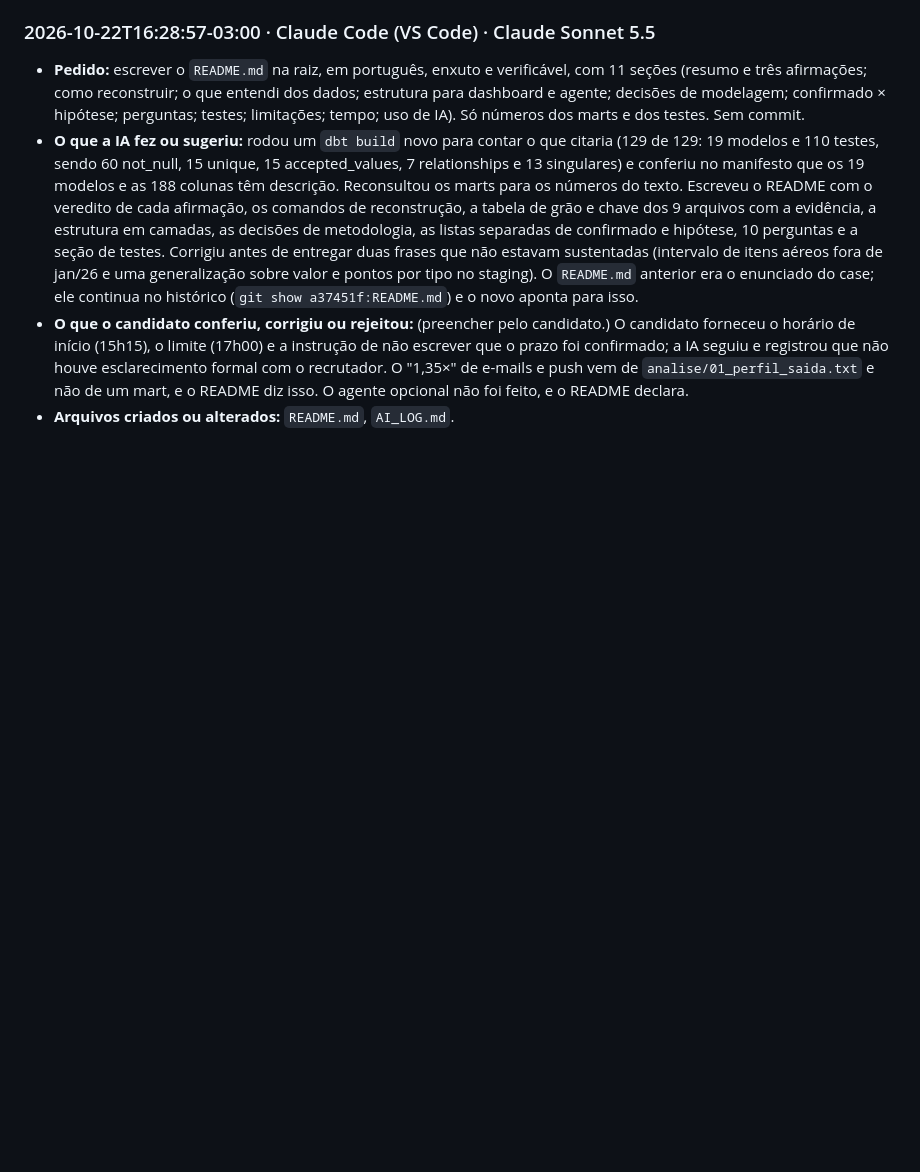
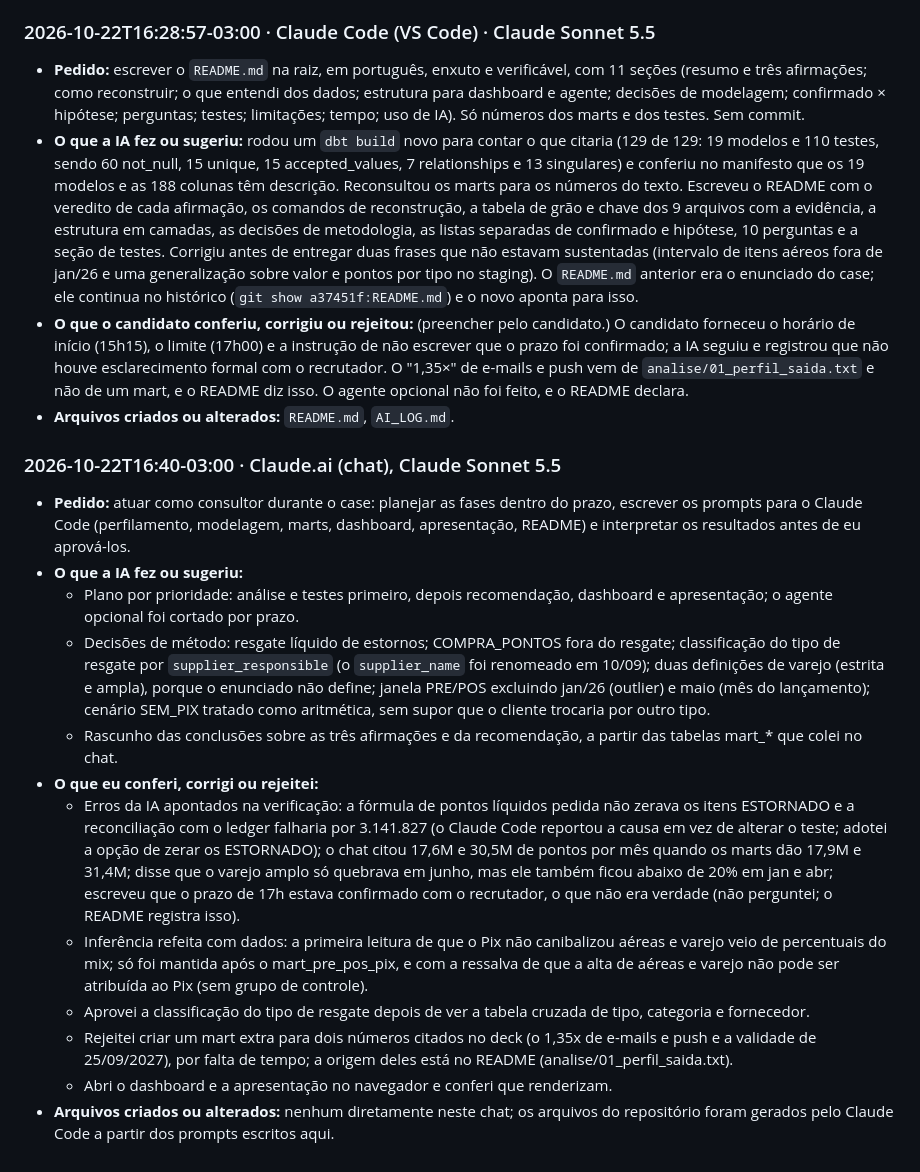
Before and after one commit to brain-yurikaminski/case-ae-lucas-faust, a Markdown page: AI_LOG.md, the part around the change. Rendered like a GitHub page; blank space fills up the shorter version.

Commit message:
Complete AI usage log

```diff
--- a/AI_LOG.md
+++ b/AI_LOG.md
@@ -44,3 +44,17 @@ Uma entrada por sessão, da mais antiga para a mais recente. Formato e regras em
 - **O que a IA fez ou sugeriu:** rodou um `dbt build` novo para contar o que citaria (129 de 129: 19 modelos e 110 testes, sendo 60 not_null, 15 unique, 15 accepted_values, 7 relationships e 13 singulares) e conferiu no manifesto que os 19 modelos e as 188 colunas têm descrição. Reconsultou os marts para os números do texto. Escreveu o README com o veredito de cada afirmação, os comandos de reconstrução, a tabela de grão e chave dos 9 arquivos com a evidência, a estrutura em camadas, as decisões de metodologia, as listas separadas de confirmado e hipótese, 10 perguntas e a seção de testes. Corrigiu antes de entregar duas frases que não estavam sustentadas (intervalo de itens aéreos fora de jan/26 e uma generalização sobre valor e pontos por tipo no staging). O `README.md` anterior era o enunciado do case; ele continua no histórico (`git show a37451f:README.md`) e o novo aponta para isso.
 - **O que o candidato conferiu, corrigiu ou rejeitou:** (preencher pelo candidato.) O candidato forneceu o horário de início (15h15), o limite (17h00) e a instrução de não escrever que o prazo foi confirmado; a IA seguiu e registrou que não houve esclarecimento formal com o recrutador. O "1,35×" de e-mails e push vem de `analise/01_perfil_saida.txt` e não de um mart, e o README diz isso. O agente opcional não foi feito, e o README declara.
 - **Arquivos criados ou alterados:** `README.md`, `AI_LOG.md`.
+
+### 2026-10-22T16:40-03:00 · Claude.ai (chat), Claude Sonnet 5.5
+- **Pedido:** atuar como consultor durante o case: planejar as fases dentro do prazo, escrever os prompts para o Claude Code (perfilamento, modelagem, marts, dashboard, apresentação, README) e interpretar os resultados antes de eu aprová-los.
+- **O que a IA fez ou sugeriu:**
+  - Plano por prioridade: análise e testes primeiro, depois recomendação, dashboard e apresentação; o agente opcional foi cortado por prazo.
+  - Decisões de método: resgate líquido de estornos; COMPRA_PONTOS fora do resgate; classificação do tipo de resgate por `supplier_responsible` (o `supplier_name` foi renomeado em 10/09); duas definições de varejo (estrita e ampla), porque o enunciado não define; janela PRE/POS excluindo jan/26 (outlier) e maio (mês do lançamento); cenário SEM_PIX tratado como aritmética, sem supor que o cliente trocaria por outro tipo.
+  - Rascunho das conclusões sobre as três afirmações e da recomendação, a partir das tabelas mart_* que colei no chat.
+- **O que eu conferi, corrigi ou rejeitei:**
+  - Erros da IA apontados na verificação: a fórmula de pontos líquidos pedida não zerava os itens ESTORNADO e a reconciliação com o ledger falharia por 3.141.827 (o Claude Code reportou a causa em vez de alterar o teste; adotei a opção de zerar os ESTORNADO); o chat citou 17,6M e 30,5M de pontos por mês quando os marts dão 17,9M e 31,4M; disse que o varejo amplo só quebrava em junho, mas ele também ficou abaixo de 20% em jan e abr; escreveu que o prazo de 17h estava confirmado com o recrutador, o que não era verdade (não perguntei; o README registra isso).
+  - Inferência refeita com dados: a primeira leitura de que o Pix não canibalizou aéreas e varejo veio de percentuais do mix; só foi mantida após o mart_pre_pos_pix, e com a ressalva de que a alta de aéreas e varejo não pode ser atribuída ao Pix (sem grupo de controle).
+  - Aprovei a classificação do tipo de resgate depois de ver a tabela cruzada de tipo, categoria e fornecedor.
+  - Rejeitei criar um mart extra para dois números citados no deck (o 1,35x de e-mails e push e a validade de 25/09/2027), por falta de tempo; a origem deles está no README (analise/01_perfil_saida.txt).
+  - Abri o dashboard e a apresentação no navegador e conferi que renderizam.
+- **Arquivos criados ou alterados:** nenhum diretamente neste chat; os arquivos do repositório foram gerados pelo Claude Code a partir dos prompts escritos aqui.
```
